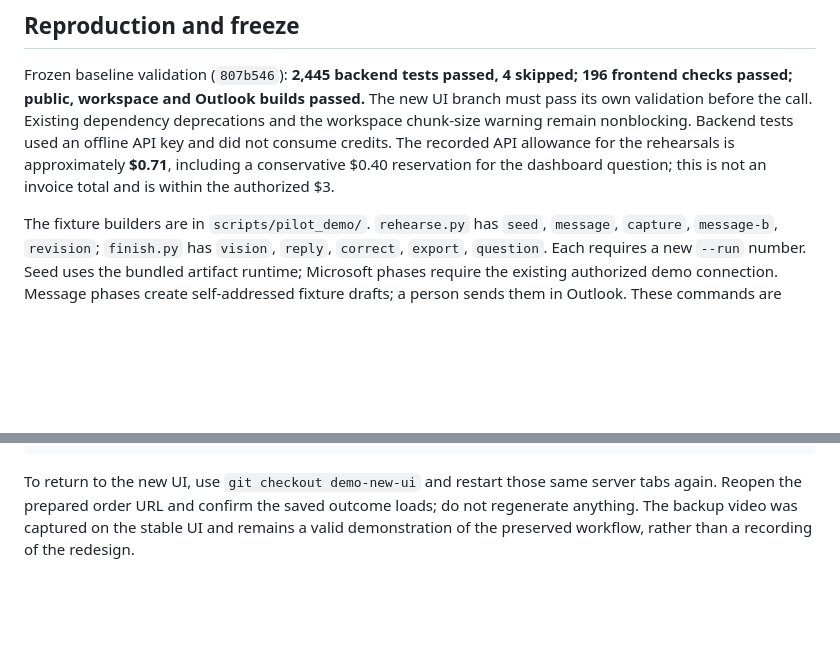
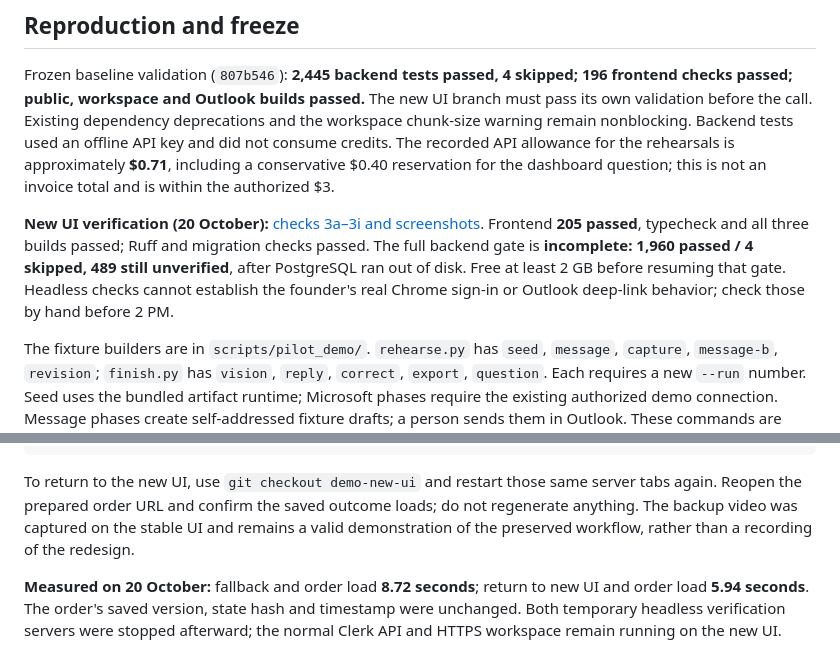
Before and after one commit to FlyingPotato437/rivet, a Markdown page: docs/pilot-demo-runbook.md, 2 parts joined by grey strips. Rendered like a GitHub page; blank space fills up the shorter version.

Commit message:
Record new UI demo evidence, fallback timing and remaining disk gate

````diff
--- a/docs/pilot-demo-runbook.md
+++ b/docs/pilot-demo-runbook.md
@@ -57,6 +57,8 @@ These are bounded synthetic checks, **not real-document extraction accuracy**.
 
 Frozen baseline validation (`807b546`): **2,445 backend tests passed, 4 skipped; 196 frontend checks passed; public, workspace and Outlook builds passed.** The new UI branch must pass its own validation before the call. Existing dependency deprecations and the workspace chunk-size warning remain nonblocking. Backend tests used an offline API key and did not consume credits. The recorded API allowance for the rehearsals is approximately **$0.71**, including a conservative $0.40 reservation for the dashboard question; this is not an invoice total and is within the authorized $3.
 
+**New UI verification (20 October):** [checks 3a–3i and screenshots](demo-new-ui-verification.md). Frontend **205 passed**, typecheck and all three builds passed; Ruff and migration checks passed. The full backend gate is **incomplete: 1,960 passed / 4 skipped, 489 still unverified**, after PostgreSQL ran out of disk. Free at least 2 GB before resuming that gate. Headless checks cannot establish the founder's real Chrome sign-in or Outlook deep-link behavior; check those by hand before 2 PM.
+
 The fixture builders are in `scripts/pilot_demo/`. `rehearse.py` has `seed`, `message`, `capture`, `message-b`, `revision`; `finish.py` has `vision`, `reply`, `correct`, `export`, `question`. Each requires a new `--run` number. Seed uses the bundled artifact runtime; Microsoft phases require the existing authorized demo connection. Message phases create self-addressed fixture drafts; a person sends them in Outlook. These commands are operator tools, not a new product onboarding flow. Do not run a fresh rehearsal without a model budget and mailbox authorization.
 
 Originals, result JSON, source hashes, exports, screenshots and final drafts are preserved locally under `output/pilot-demo-20261019/`; originals and generated outputs stay out of Git. Test/build logs and the API allowance ledger are under `.data/pilot-demo-20261019/`. The rollback branch is `pilot-demo-stable`.
@@ -74,3 +76,5 @@ for p in $(lsof -tiTCP:5179 -sTCP:LISTEN); do kill -TERM "$p"; done; npx --no-in
 ```
 
 To return to the new UI, use `git checkout demo-new-ui` and restart those same server tabs again. Reopen the prepared order URL and confirm the saved outcome loads; do not regenerate anything. The backup video was captured on the stable UI and remains a valid demonstration of the preserved workflow, rather than a recording of the redesign.
+
+**Measured on 20 October:** fallback and order load **8.72 seconds**; return to new UI and order load **5.94 seconds**. The order's saved version, state hash and timestamp were unchanged. Both temporary headless verification servers were stopped afterward; the normal Clerk API and HTTPS workspace remain running on the new UI.
````
Also changed, not shown: other parts of docs/pilot-demo-runbook.md (+18 -18 lines), docs/demo-new-ui-verification.md (added, +71 -0 lines).
